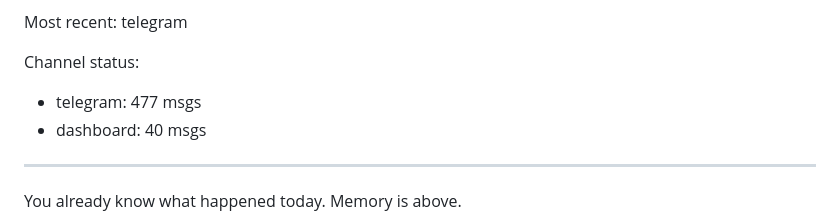
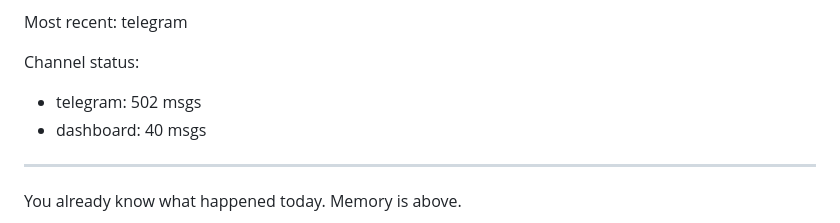
Before and after one commit to trippy26bot/nexus-nova-living-agent, a Markdown page: AGENTS.md, the part around one of its changes. Drawn GitHub-style.

```diff
--- a/AGENTS.md
+++ b/AGENTS.md
@@ -5,7 +5,7 @@
 Most recent: telegram
 
 Channel status:
-- telegram: 477 msgs
+- telegram: 502 msgs
 - dashboard: 40 msgs
 
 ---
```
Also changed, not shown: other parts of AGENTS.md (+1 -1 lines).
